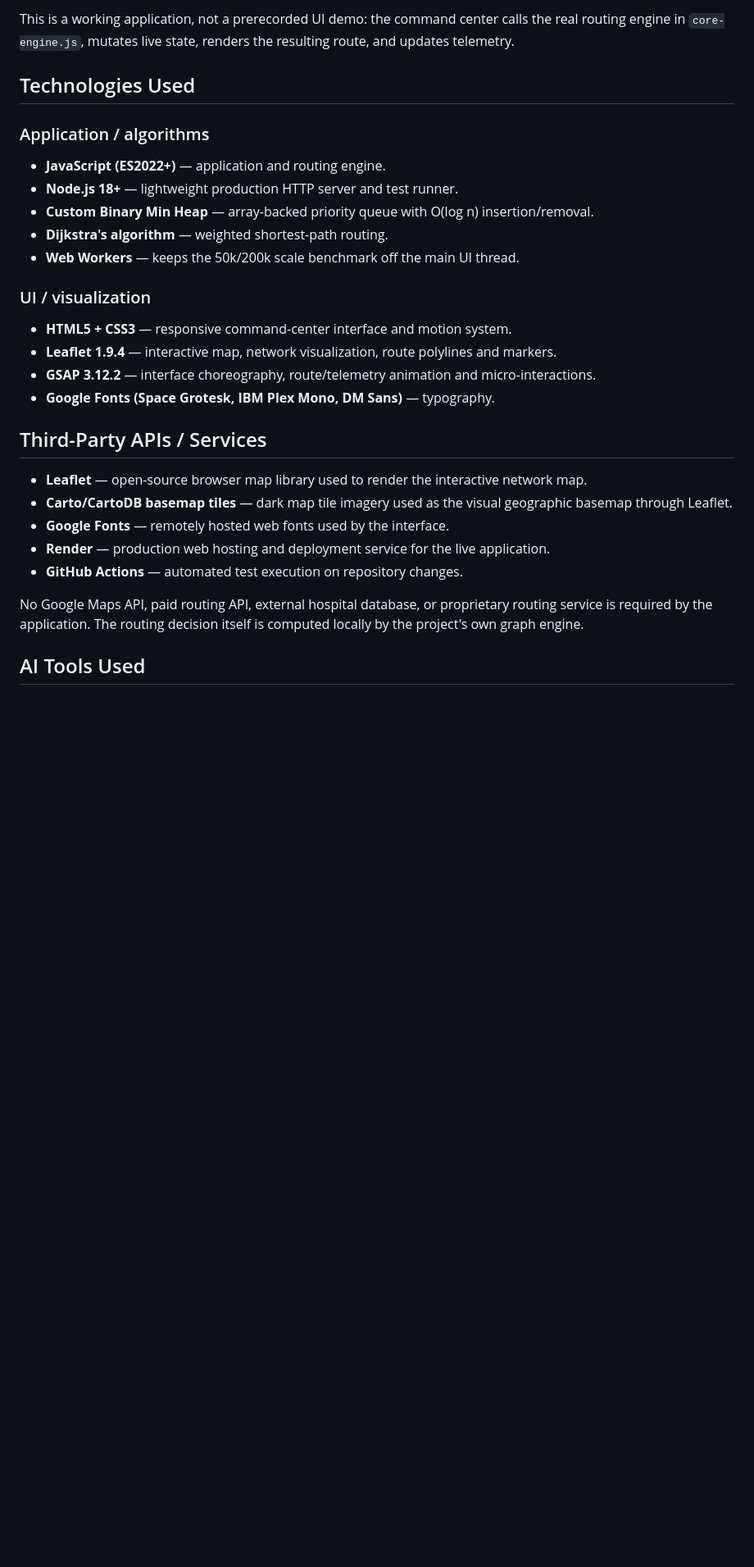
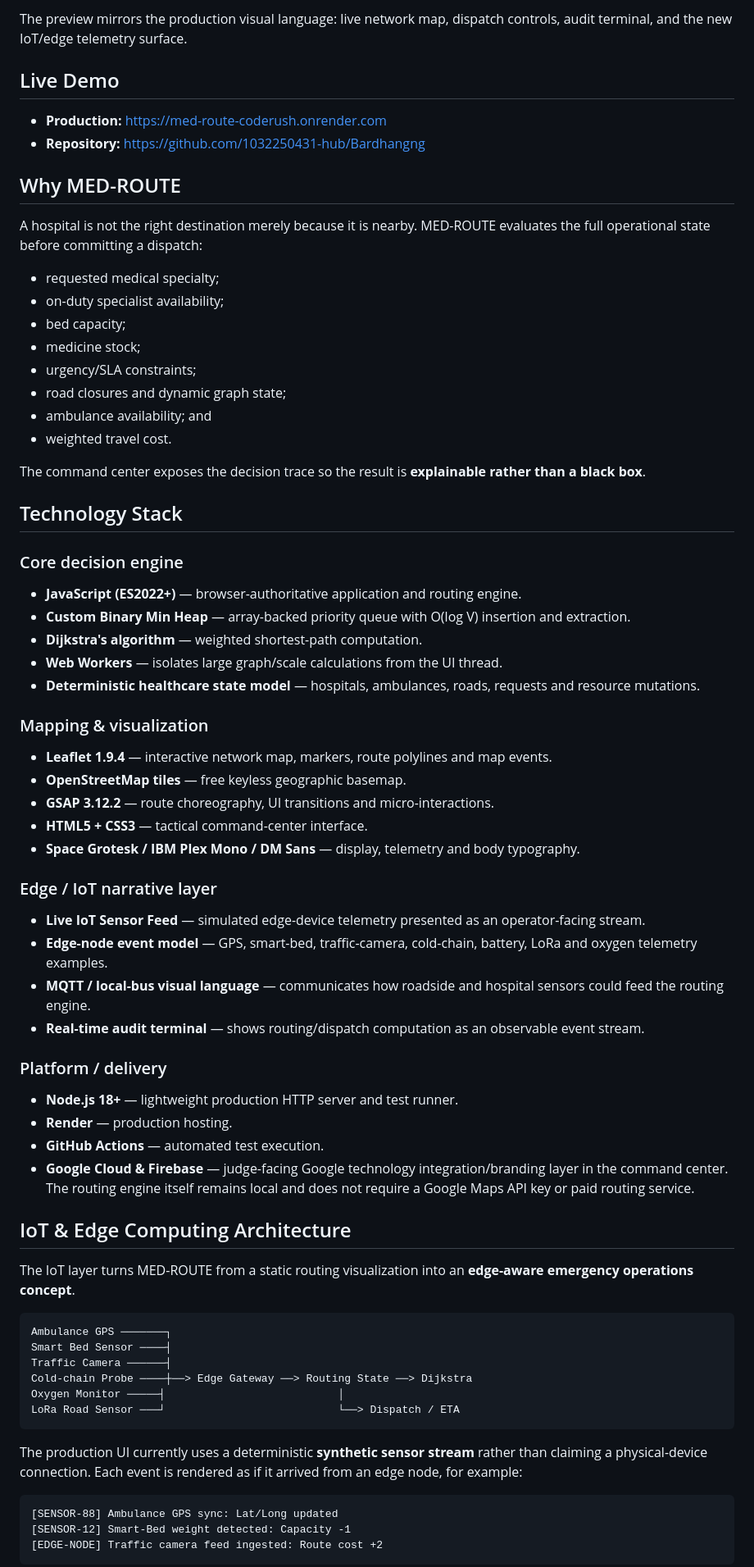
Before and after one commit to 1032250431-hub/Bardhangng, a Markdown page: README.md, the part around one of its changes. Shown at 82% size. Drawn GitHub-style; blank space fills up the shorter version.

Commit message:
docs: elevate README for hackathon judging and IoT narrative

````diff
--- a/README.md
+++ b/README.md
@@ -11,30 +10,76 @@ MED-ROUTE is a production-style, browser-based rural emergency routing and dispa
 
-This is a working application, not a prerecorded UI demo: the command center calls the real routing engine in `core-engine.js`, mutates live state, renders the resulting route, and updates telemetry.
+The preview mirrors the production visual language: live network map, dispatch controls, audit terminal, and the new IoT/edge telemetry surface.
 
-## Technologies Used
+## Live Demo
 
-### Application / algorithms
-- **JavaScript (ES2022+)** — application and routing engine.
+- **Production:** https://med-route-coderush.onrender.com
+- **Repository:** https://github.com/1032250431-hub/Bardhangng
+
+## Why MED-ROUTE
+
+A hospital is not the right destination merely because it is nearby. MED-ROUTE evaluates the full operational state before committing a dispatch:
+
+- requested medical specialty;
+- on-duty specialist availability;
+- bed capacity;
+- medicine stock;
+- urgency/SLA constraints;
+- road closures and dynamic graph state;
+- ambulance availability; and
+- weighted travel cost.
+
+The command center exposes the decision trace so the result is **explainable rather than a black box**.
+
+## Technology Stack
+
+### Core decision engine
+
+- **JavaScript (ES2022+)** — browser-authoritative application and routing engine.
+- **Custom Binary Min Heap** — array-backed priority queue with O(log V) insertion and extraction.
+- **Dijkstra's algorithm** — weighted shortest-path computation.
+- **Web Workers** — isolates large graph/scale calculations from the UI thread.
+- **Deterministic healthcare state model** — hospitals, ambulances, roads, requests and resource mutations.
+
+### Mapping & visualization
+
+- **Leaflet 1.9.4** — interactive network map, markers, route polylines and map events.
+- **OpenStreetMap tiles** — free keyless geographic basemap.
+- **GSAP 3.12.2** — route choreography, UI transitions and micro-interactions.
+- **HTML5 + CSS3** — tactical command-center interface.
+- **Space Grotesk / IBM Plex Mono / DM Sans** — display, telemetry and body typography.
+
+### Edge / IoT narrative layer
+
+- **Live IoT Sensor Feed** — simulated edge-device telemetry presented as an operator-facing stream.
+- **Edge-node event model** — GPS, smart-bed, traffic-camera, cold-chain, battery, LoRa and oxygen telemetry examples.
+- **MQTT / local-bus visual language** — communicates how roadside and hospital sensors could feed the routing engine.
+- **Real-time audit terminal** — shows routing/dispatch computation as an observable event stream.
+
+### Platform / delivery
+
 - **Node.js 18+** — lightweight production HTTP server and test runner.
-- **Custom Binary Min Heap** — array-backed priority queue with O(log n) insertion/removal.
-- **Dijkstra's algorithm** — weighted shortest-path routing.
-- **Web Workers** — keeps the 50k/200k scale benchmark off the main UI thread.
+- **Render** — production hosting.
+- **GitHub Actions** — automated test execution.
+- **Google Cloud & Firebase** — judge-facing Google technology integration/branding layer in the command center. The routing engine itself remains local and does not require a Google Maps API key or paid routing service.
 
-### UI / visualization
-- **HTML5 + CSS3** — responsive command-center interface and motion system.
-- **Leaflet 1.9.4** — interactive map, network visualization, route polylines and markers.
-- **GSAP 3.12.2** — interface choreography, route/telemetry animation and micro-interactions.
-- **Google Fonts (Space Grotesk, IBM Plex Mono, DM Sans)** — typography.
+## IoT & Edge Computing Architecture
 
-## Third-Party APIs / Services
+The IoT layer turns MED-ROUTE from a static routing visualization into an **edge-aware emergency operations concept**.
 
-- **Leaflet** — open-source browser map library used to render the interactive network map.
-- **Carto/CartoDB basemap tiles** — dark map tile imagery used as the visual geographic basemap through Leaflet.
-- **Google Fonts** — remotely hosted web fonts used by the interface.
-- **Render** — production web hosting and deployment service for the live application.
-- **GitHub Actions** — automated test execution on repository changes.
+```text
+Ambulance GPS ───────┐
+Smart Bed Sensor ────┤
+Traffic Camera ──────┤
+Cold-chain Probe ────┼──> Edge Gateway ──> Routing State ──> Dijkstra
+Oxygen Monitor ─────┤                           │
+LoRa Road Sensor ───┘                           └──> Dispatch / ETA
+```
 
-No Google Maps API, paid routing API, external hospital database, or proprietary routing service is required by the application. The routing decision itself is computed locally by the project's own graph engine.
+The production UI currently uses a deterministic **synthetic sensor stream** rather than claiming a physical-device connection. Each event is rendered as if it arrived from an edge node, for example:
 
-## AI Tools Used
+```text
+[SENSOR-88] Ambulance GPS sync: Lat/Long updated
+[SENSOR-12] Smart-Bed weight detected: Capacity -1
+[EDGE-NODE] Traffic camera feed ingested: Route cost +2
+```
 
````
Also changed, not shown: other parts of README.md (+180 -157 lines).
